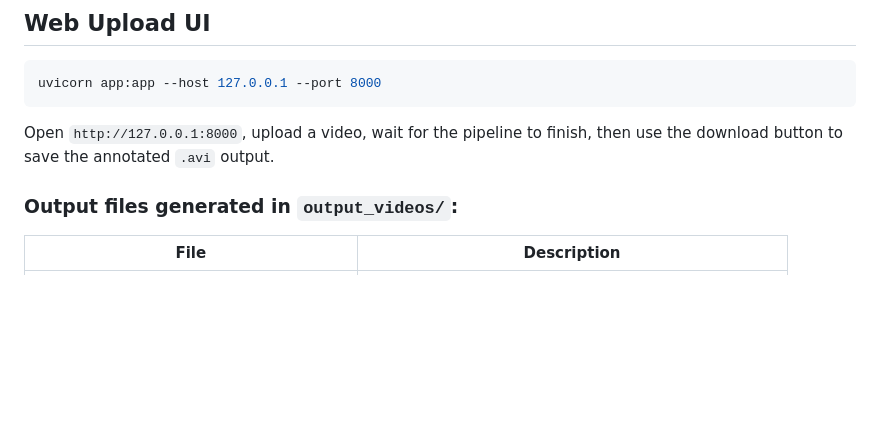
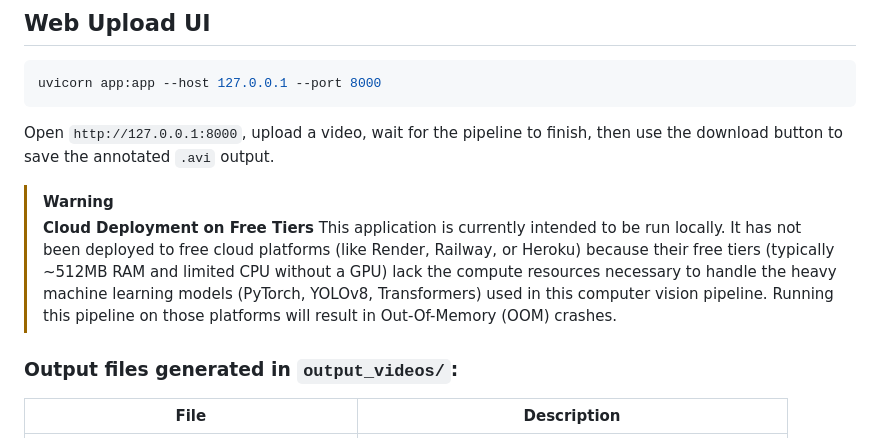
Before and after one commit to guth01/Basketball-Analysis-CV, a Markdown page: README.md, the part around the change. GitHub-like rendering; blank space fills up the shorter version.

Commit message:
ch: ReadMe Update

```diff
--- a/README.md
+++ b/README.md
@@ -146,6 +146,10 @@ uvicorn app:app --host 127.0.0.1 --port 8000
 
 Open `http://127.0.0.1:8000`, upload a video, wait for the pipeline to finish, then use the download button to save the annotated `.avi` output.
 
+> [!WARNING]
+> **Cloud Deployment on Free Tiers**
+> This application is currently intended to be run locally. It has not been deployed to free cloud platforms (like Render, Railway, or Heroku) because their free tiers (typically ~512MB RAM and limited CPU without a GPU) lack the compute resources necessary to handle the heavy machine learning models (PyTorch, YOLOv8, Transformers) used in this computer vision pipeline. Running this pipeline on those platforms will result in Out-Of-Memory (OOM) crashes.
+
 ### Output files generated in `output_videos/`:
 
 | File | Description |
```
